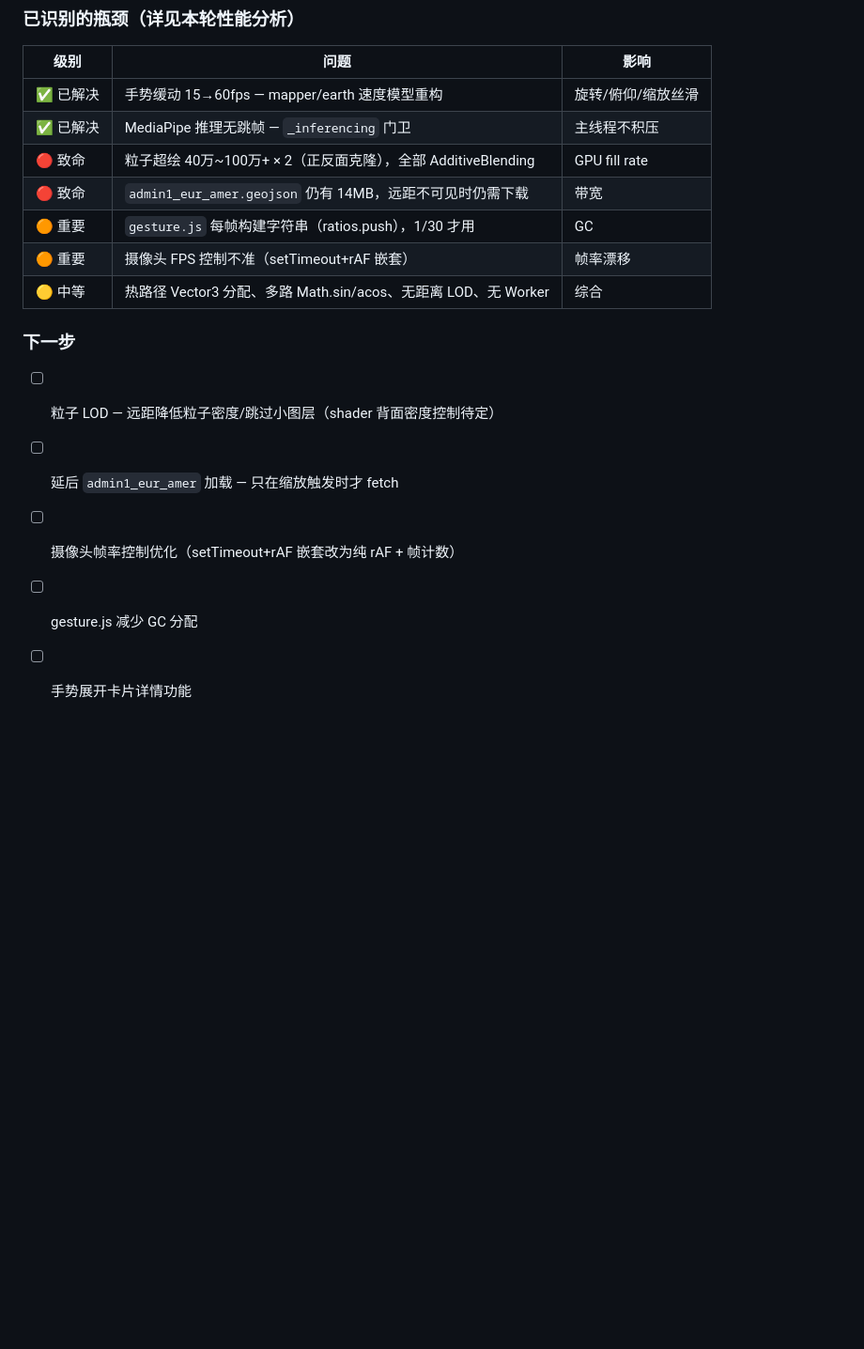
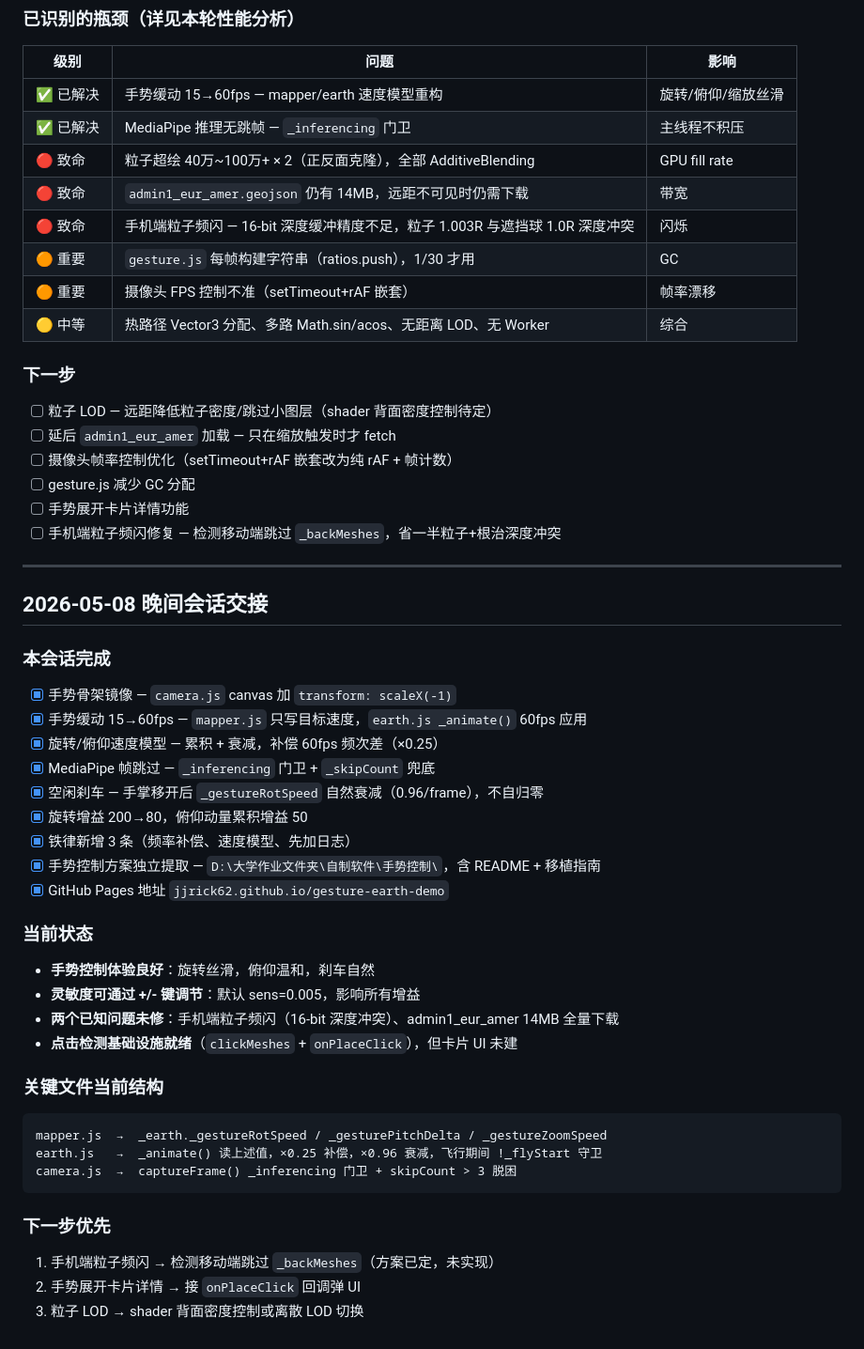
Before and after one commit to jjrick62/gesture-earth-demo, a Markdown page: .claude/CLAUDE.md, the part around the change. Shown at 94% size. Drawn GitHub-style; blank space fills up the shorter version.

Commit message:
docs: 晚间会话交接 + 铁律 + 待办更新

````diff
--- a/.claude/CLAUDE.md
+++ b/.claude/CLAUDE.md
@@ -115,6 +115,7 @@ npx http-server . -p 8082 -c-1
 | ✅ 已解决 | MediaPipe 推理无跳帧 — `_inferencing` 门卫 | 主线程不积压 |
 | 🔴 致命 | 粒子超绘 40万~100万+ × 2（正反面克隆），全部 AdditiveBlending | GPU fill rate |
 | 🔴 致命 | `admin1_eur_amer.geojson` 仍有 14MB，远距不可见时仍需下载 | 带宽 |
+| 🔴 致命 | 手机端粒子频闪 — 16-bit 深度缓冲精度不足，粒子 1.003R 与遮挡球 1.0R 深度冲突 | 闪烁 |
 | 🟠 重要 | `gesture.js` 每帧构建字符串（ratios.push），1/30 才用 | GC |
 | 🟠 重要 | 摄像头 FPS 控制不准（setTimeout+rAF 嵌套） | 帧率漂移 |
 | 🟡 中等 | 热路径 Vector3 分配、多路 Math.sin/acos、无距离 LOD、无 Worker | 综合 |
@@ -126,3 +127,41 @@ npx http-server . -p 8082 -c-1
 - [ ] 摄像头帧率控制优化（setTimeout+rAF 嵌套改为纯 rAF + 帧计数）
 - [ ] gesture.js 减少 GC 分配
 - [ ] 手势展开卡片详情功能
+- [ ] 手机端粒子频闪修复 — 检测移动端跳过 `_backMeshes`，省一半粒子+根治深度冲突
+
+---
+
+## 2026-05-08 晚间会话交接
+
+### 本会话完成
+
+- [x] 手势骨架镜像 — `camera.js` canvas 加 `transform: scaleX(-1)`
+- [x] 手势缓动 15→60fps — `mapper.js` 只写目标速度，`earth.js _animate()` 60fps 应用
+- [x] 旋转/俯仰速度模型 — 累积 + 衰减，补偿 60fps 频次差（×0.25）
+- [x] MediaPipe 帧跳过 — `_inferencing` 门卫 + `_skipCount` 兜底
+- [x] 空闲刹车 — 手掌移开后 `_gestureRotSpeed` 自然衰减（0.96/frame），不自归零
+- [x] 旋转增益 200→80，俯仰动量累积增益 50
+- [x] 铁律新增 3 条（频率补偿、速度模型、先加日志）
+- [x] 手势控制方案独立提取 — `D:\大学作业文件夹\自制软件\手势控制\`，含 README + 移植指南
+- [x] GitHub Pages 地址 `jjrick62.github.io/gesture-earth-demo`
+
+### 当前状态
+
+- **手势控制体验良好**：旋转丝滑，俯仰温和，刹车自然
+- **灵敏度可通过 +/- 键调节**：默认 sens=0.005，影响所有增益
+- **两个已知问题未修**：手机端粒子频闪（16-bit 深度冲突）、admin1_eur_amer 14MB 全量下载
+- **点击检测基础设施就绪**（`clickMeshes` + `onPlaceClick`），但卡片 UI 未建
+
+### 关键文件当前结构
+
+```
+mapper.js  →  _earth._gestureRotSpeed / _gesturePitchDelta / _gestureZoomSpeed
+earth.js   →  _animate() 读上述值，×0.25 补偿，×0.96 衰减，飞行期间 !_flyStart 守卫
+camera.js  →  captureFrame() _inferencing 门卫 + skipCount > 3 脱困
+```
+
+### 下一步优先
+
+1. 手机端粒子频闪 → 检测移动端跳过 `_backMeshes`（方案已定，未实现）
+2. 手势展开卡片详情 → 接 `onPlaceClick` 回调弹 UI
+3. 粒子 LOD → shader 背面密度控制或离散 LOD 切换
````
